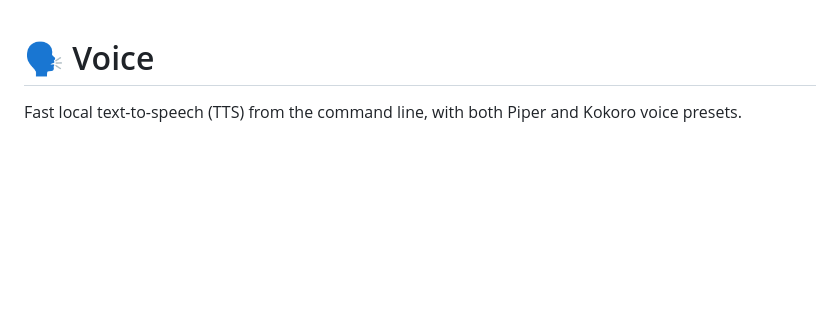
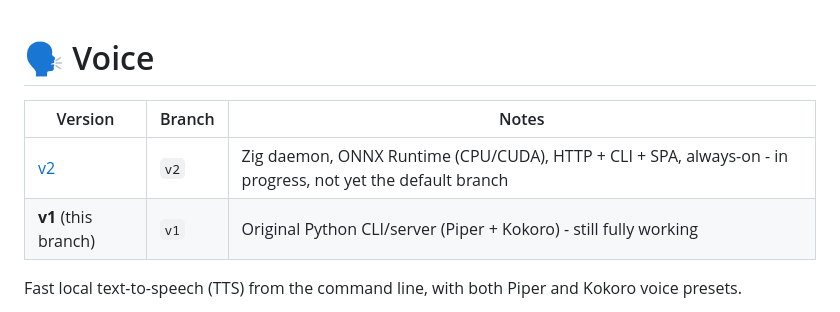
Before and after one commit to mikesmullin/voice, a Markdown page: README.md, the part around the change. Rendered like a GitHub page; blank space fills up the shorter version.

Commit message:
Add v1/v2 comparison table to README
Points to the in-progress v2 branch (Zig rewrite, tmp/PHASE3_PLAN.md).
No other changes - v1's own content/instructions are unchanged.

```diff
--- a/README.md
+++ b/README.md
@@ -1,4 +1,9 @@
 # 🗣️ Voice
+
+| Version | Branch | Notes |
+|---|---|---|
+| [v2](https://github.com/mikesmullin/voice/tree/v2) | `v2` | Zig daemon, ONNX Runtime (CPU/CUDA), HTTP + CLI + SPA, always-on - in progress, not yet the default branch |
+| **v1** (this branch) | `v1` | Original Python CLI/server (Piper + Kokoro) - still fully working |
 
 Fast local text-to-speech (TTS) from the command line, with both Piper and Kokoro voice presets.
 
```
